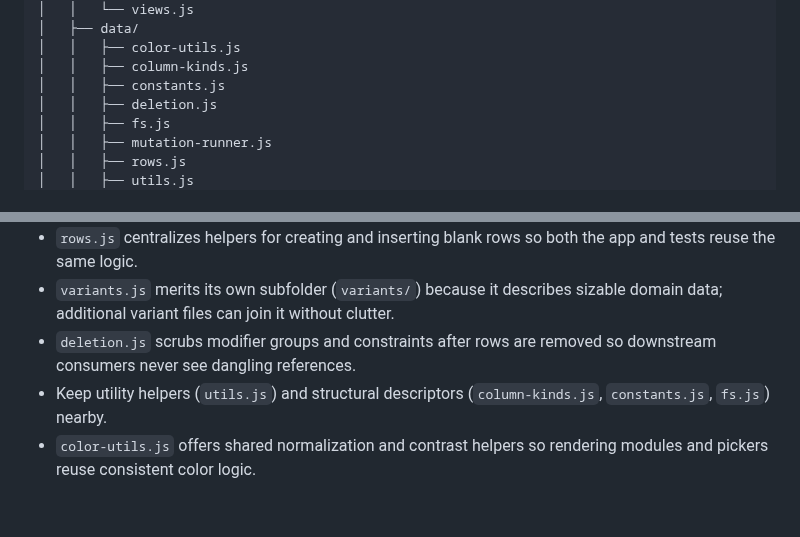
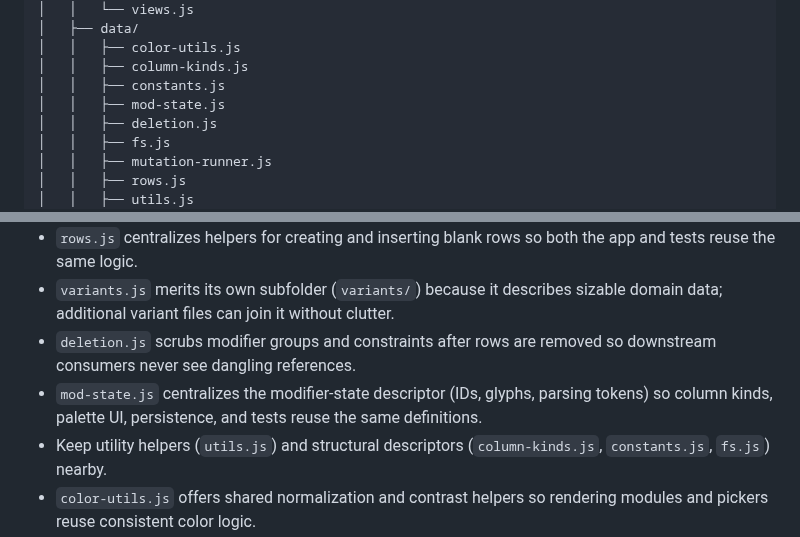
Before and after one commit to Nelitarnia/Vibelister, a Markdown page: docs/folder-structure.md, 2 parts joined by grey strips. Drawn GitHub-style; blank space fills up the shorter version.

Commit message:
Document modifier state descriptor

```diff
--- a/docs/folder-structure.md
+++ b/docs/folder-structure.md
@@ -35,6 +35,7 @@ This document outlines a maintainable directory layout tailored to the current c
 │   │   ├── color-utils.js
 │   │   ├── column-kinds.js
 │   │   ├── constants.js
+│   │   ├── mod-state.js
 │   │   ├── deletion.js
 │   │   ├── fs.js
 │   │   ├── mutation-runner.js
@@ -128,6 +129,7 @@ This document outlines a maintainable directory layout tailored to the current c
 - `rows.js` centralizes helpers for creating and inserting blank rows so both the app and tests reuse the same logic.
 - `variants.js` merits its own subfolder (`variants/`) because it describes sizable domain data; additional variant files can join it without clutter.
 - `deletion.js` scrubs modifier groups and constraints after rows are removed so downstream consumers never see dangling references.
+- `mod-state.js` centralizes the modifier-state descriptor (IDs, glyphs, parsing tokens) so column kinds, palette UI, persistence, and tests reuse the same definitions.
 - Keep utility helpers (`utils.js`) and structural descriptors (`column-kinds.js`, `constants.js`, `fs.js`) nearby.
 - `color-utils.js` offers shared normalization and contrast helpers so rendering modules and pickers reuse consistent color logic.
 
```
